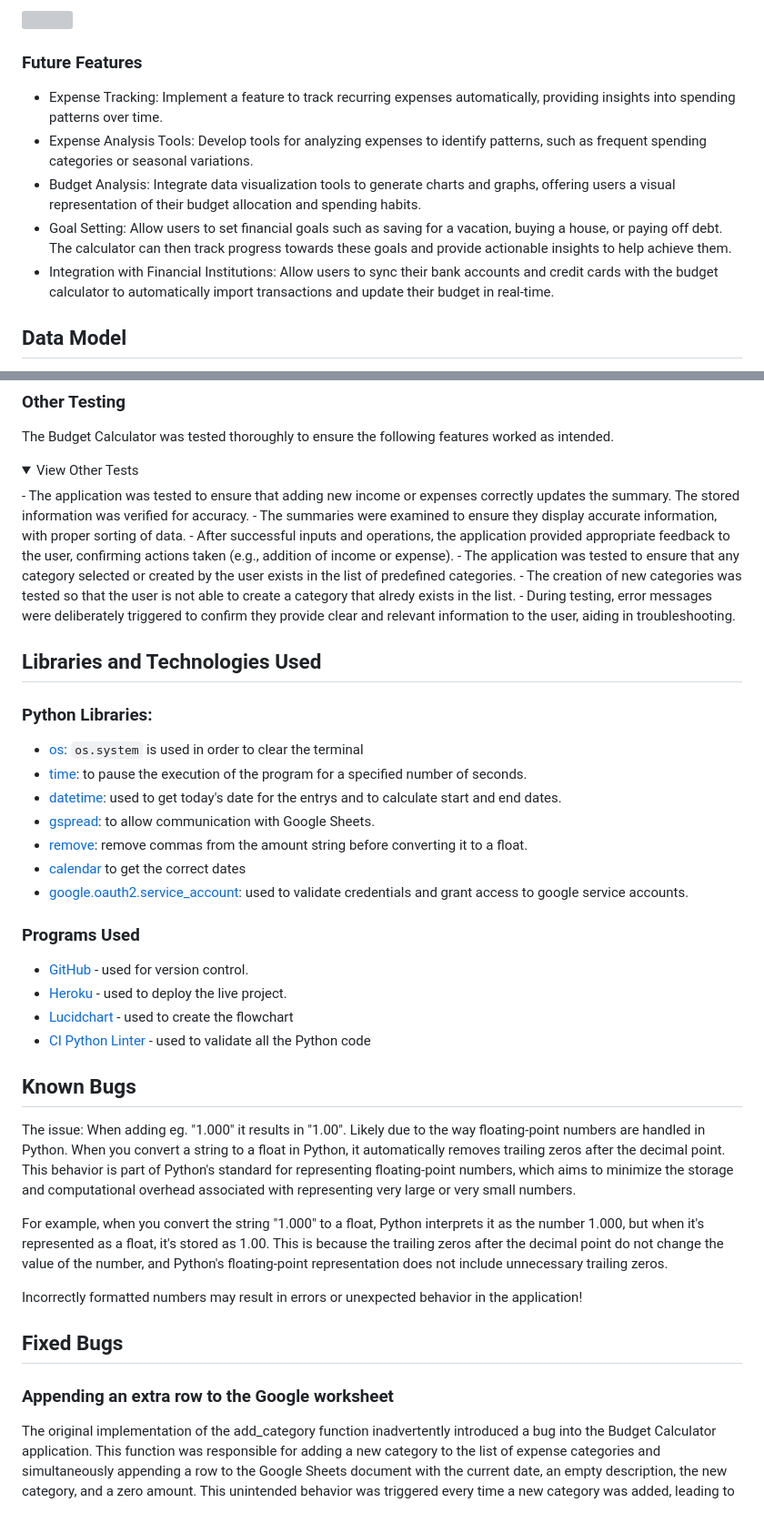
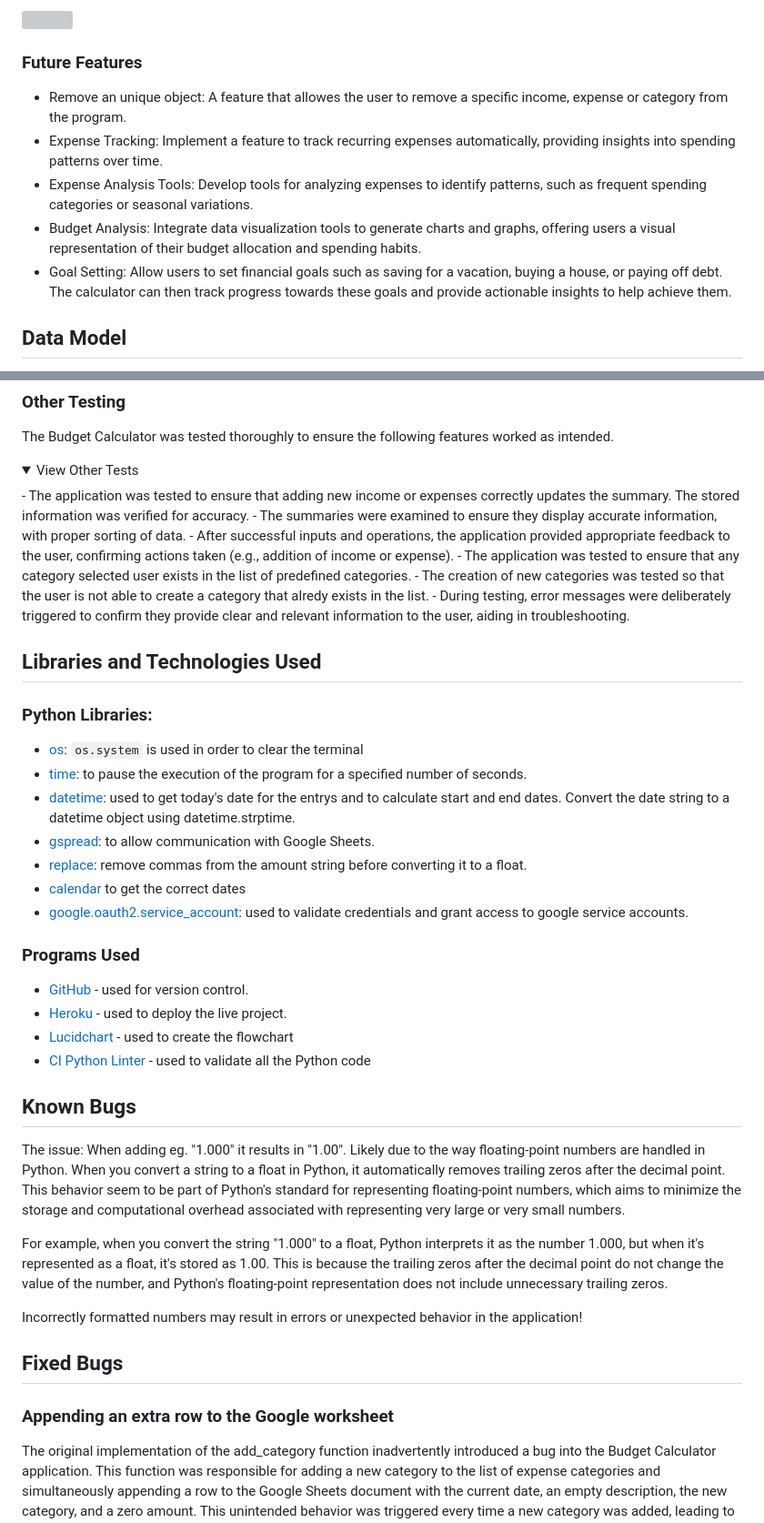
Before and after one commit to EVondrus/budget-calculator, a Markdown page: README.md, 2 parts joined by grey strips. Shown: that part at 91% size. Drawn GitHub-style; folded sections open; grey boxes are pictures that could not be loaded.

Commit message:
Spell and scentence check

```diff
--- a/README.md
+++ b/README.md
@@ -212,11 +212,11 @@ To exit the Budget Calculator, follow these steps:
 ![]()
 
 ### Future Features
+- Remove an unique object: A feature that allowes the user to remove a specific income, expense or category from the program.
 - Expense Tracking: Implement a feature to track recurring expenses automatically, providing insights into spending patterns over time.
 - Expense Analysis Tools: Develop tools for analyzing expenses to identify patterns, such as frequent spending categories or seasonal variations.
 - Budget Analysis: Integrate data visualization tools to generate charts and graphs, offering users a visual representation of their budget allocation and spending habits.
 - Goal Setting: Allow users to set financial goals such as saving for a vacation, buying a house, or paying off debt. The calculator can then track progress towards these goals and provide actionable insights to help achieve them.
-- Integration with Financial Institutions: Allow users to sync their bank accounts and credit cards with the budget calculator to automatically import transactions and update their budget in real-time.
 
 ## Data Model
 In the Budget Calculator project, I employed principles of Object-Oriented Programming to create a modular and maintainable application. The application is centered around four main classes, each with a distinct responsibility.
@@ -309,7 +309,7 @@ The Budget Calculator was tested thoroughly to ensure the following features wor
 - The application was tested to ensure that adding new income or expenses correctly updates the summary. The stored information was verified for accuracy.
 - The summaries were examined to ensure they display accurate information, with proper sorting of data.
 - After successful inputs and operations, the application provided appropriate feedback to the user, confirming actions taken (e.g., addition of income or expense).
-- The application was tested to ensure that any category selected or created by the user exists in the list of predefined categories.
+- The application was tested to ensure that any category selected user exists in the list of predefined categories.
 - The creation of new categories was tested so that the user is not able to create a category that alredy exists in the list.
 - During testing, error messages were deliberately triggered to confirm they provide clear and relevant information to the user, aiding in troubleshooting.
 </details>
@@ -321,9 +321,9 @@ The Budget Calculator was tested thoroughly to ensure the following features wor
 
 - [os](https://docs.python.org/3/library/os.html?highlight=os#module-os): `os.system` is used in order to clear the terminal
 - [time](https://docs.python.org/3/library/time.html): to pause the execution of the program for a specified number of seconds.
-- [datetime](https://pypi.org/project/DateTime/): used to get today's date for the entrys and to calculate start and end dates.
+- [datetime](https://pypi.org/project/DateTime/): used to get today's date for the entrys and to calculate start and end dates. Convert the date string to a datetime object using datetime.strptime.
 - [gspread](https://pypi.org/project/gspread/): to allow communication with Google Sheets.
-- [remove](https://docs.python.org/3/library/stdtypes.html#str.replace): remove commas from the amount string before converting it to a float.
+- [replace](https://docs.python.org/3/library/stdtypes.html#str.replace): remove commas from the amount string before converting it to a float.
 - [calendar](https://docs.python.org/3/library/calendar.html) to get the correct dates
 - [google.oauth2.service_account](https://google-auth.readthedocs.io/en/stable/index.html): used to validate credentials and grant access to google service accounts.
 
@@ -336,7 +336,7 @@ The Budget Calculator was tested thoroughly to ensure the following features wor
 
 ## Known Bugs
 
-The issue: When adding eg. "1.000" it results in "1.00". Likely due to the way floating-point numbers are handled in Python. When you convert a string to a float in Python, it automatically removes trailing zeros after the decimal point. This behavior is part of Python's standard for representing floating-point numbers, which aims to minimize the storage and computational overhead associated with representing very large or very small numbers.
+The issue: When adding eg. "1.000" it results in "1.00". Likely due to the way floating-point numbers are handled in Python. When you convert a string to a float in Python, it automatically removes trailing zeros after the decimal point. This behavior seem to be part of Python's standard for representing floating-point numbers, which aims to minimize the storage and computational overhead associated with representing very large or very small numbers.
 
 For example, when you convert the string "1.000" to a float, Python interprets it as the number 1.000, but when it's represented as a float, it's stored as 1.00. This is because the trailing zeros after the decimal point do not change the value of the number, and Python's floating-point representation does not include unnecessary trailing zeros.
 
@@ -345,6 +345,7 @@ Incorrectly formatted numbers may result in errors or unexpected behavior in the
 ## Fixed Bugs
 
 ### Appending an extra row to the Google worksheet
+
 The original implementation of the add_category function inadvertently introduced a bug into the Budget Calculator application. This function was responsible for adding a new category to the list of expense categories and simultaneously appending a row to the Google Sheets document with the current date, an empty description, the new category, and a zero amount. This unintended behavior was triggered every time a new category was added, leading to the creation of unnecessary rows in the Google Sheets document that did not represent actual income or expense entries.
 
 To address this issue, the add_category function was modified to separate the concerns of adding a new category to the expense_categories list and appending a row to the Google Sheets document. The modification ensured that a new category could be added without automatically creating an unnecessary row in the Google Sheets document
```
Also changed, not shown: other parts of README.md (+1 -0 lines).
